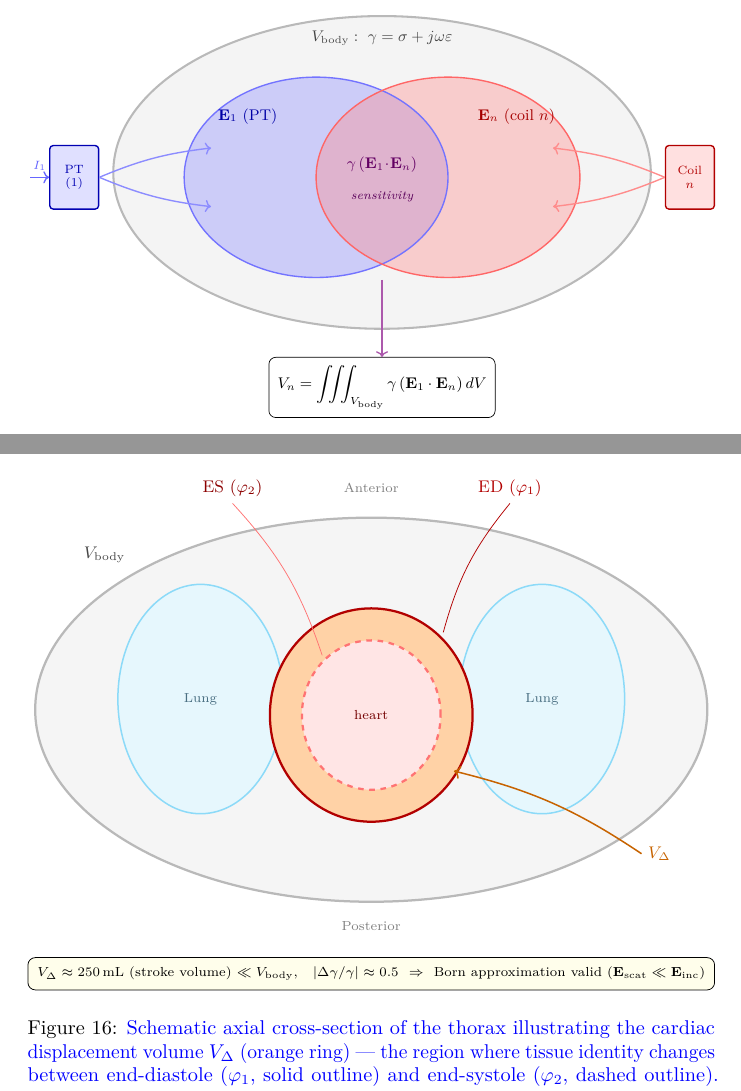
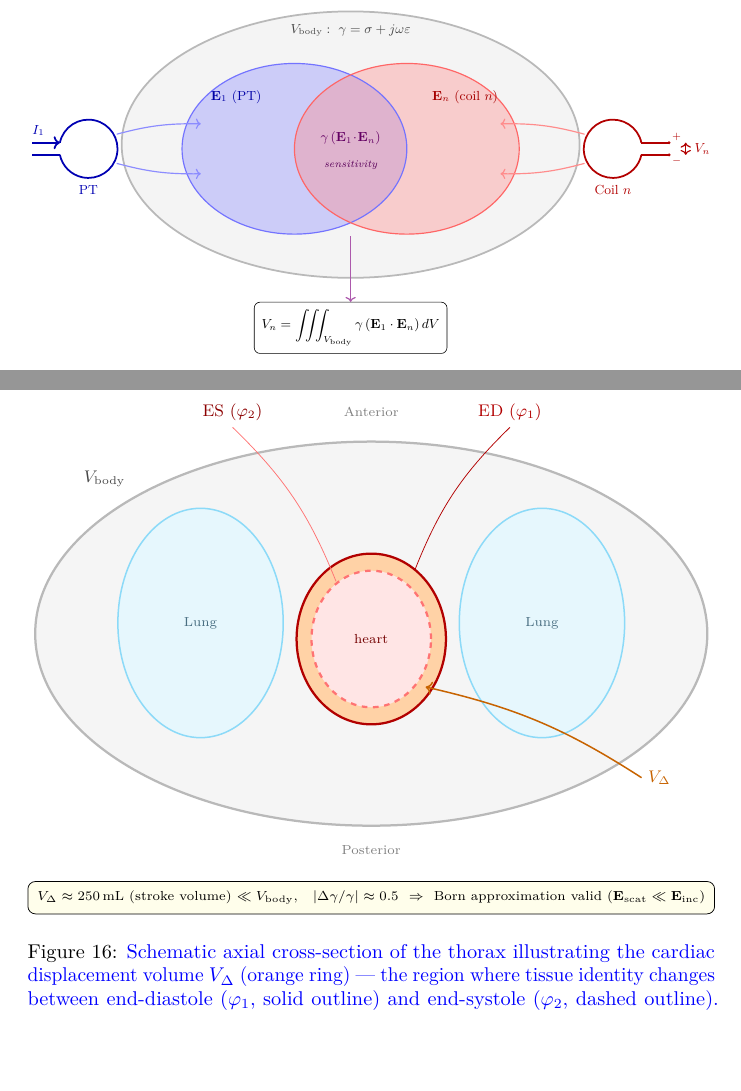
Before and after one commit to mbacher/PhysicsOfPT, a LaTeX document (main.tex, which reads appendix.tex): two parts of pages 50 and 52 of 60, joined at a grey line, cut so that both start at the same text, the shorter picture padded with empty space. Compiled offline with pdfLaTeX.

Commit message:
Appendix figures redo 2

```diff
--- a/appendix.tex
+++ b/appendix.tex
@@ -341,15 +341,29 @@ where $\mathbf{e}_1 = \mathbf{E}_1 \rev{/} I_1$ and $\mathbf{e}_\rev{n} = \mathb
 \node[font=\small, red!65!black] at (2.75,1.15) {$\mathbf{E}_n$ (coil $n$)};
 \node[font=\small\bfseries, violet!78!black] at (0,0.15) {$\gamma\,(\mathbf{E}_1\!\cdot\!\mathbf{E}_n)$};
 \node[font=\scriptsize\itshape, violet!70!black] at (0,-0.5) {sensitivity};
-% PT source block
-\node[draw=blue!70!black, thick, fill=blue!12, rounded corners=2pt, minimum width=1.0cm, minimum height=1.3cm, inner sep=2pt, align=center, font=\scriptsize] (pt) at (-6.3,-0.1) {\textcolor{blue!70!black}{PT}\\\textcolor{blue!70!black}{(1)}};
-\draw[->, thick, blue!60] (-7.2,-0.1) -- (pt.west) node[midway, above, font=\scriptsize] {$I_1$};
-\draw[->, blue!45, thick] (pt.east) to[bend left=8] (-3.5,0.5);
-\draw[->, blue!45, thick] (pt.east) to[bend right=8] (-3.5,-0.7);
-% RX coil block
-\node[draw=red!70!black, thick, fill=red!12, rounded corners=2pt, minimum width=1.0cm, minimum height=1.3cm, inner sep=2pt, align=center, font=\scriptsize] (rx) at (6.3,-0.1) {\textcolor{red!70!black}{Coil}\\\textcolor{red!70!black}{$n$}};
-\draw[->, red!45, thick] (rx.west) to[bend right=8] (3.5,0.5);
-\draw[->, red!45, thick] (rx.west) to[bend left=8] (3.5,-0.7);
+% --- PT transmit loop (left) ---
+\draw[blue!70!black, very thick] (-6.3,-0.1) ++(168:0.7) arc (168:-168:0.7);
+\draw[->, blue!70!black, very thick] (-7.65,0.046) -- (-6.985,0.046);
+\draw[blue!70!black, very thick] (-7.65,-0.246) -- (-6.985,-0.246);
+\node[blue!70!black, font=\small] at (-7.5,0.34) {$I_1$};
+\node[blue!70!black, font=\small] at (-6.3,-1.1) {PT};
+% field arrows PT -> blue region
+\draw[->, blue!45, thick] (-5.62,0.25) to[bend left=8] (-3.6,0.5);
+\draw[->, blue!45, thick] (-5.62,-0.45) to[bend right=8] (-3.6,-0.7);
+% --- Coil n receive loop (right) ---
+\draw[red!70!black, very thick] (6.3,-0.1) ++(12:0.7) arc (12:348:0.7);
+\draw[red!70!black, very thick] (6.985,0.046) -- (7.65,0.046);
+\draw[red!70!black, very thick] (6.985,-0.246) -- (7.65,-0.246);
+\fill[red!70!black] (7.65,0.046) circle (1.1pt);
+\fill[red!70!black] (7.65,-0.246) circle (1.1pt);
+\node[red!70!black, font=\scriptsize] at (7.83,0.19) {$+$};
+\node[red!70!black, font=\scriptsize] at (7.83,-0.39) {$-$};
+\draw[<->, red!70!black, thick] (8.05,0.046) -- (8.05,-0.246);
+\node[red!70!black, font=\small] at (8.45,-0.1) {$V_n$};
+\node[red!70!black, font=\small] at (6.3,-1.1) {Coil $n$};
+% field arrows coil n -> red region
+\draw[->, red!45, thick] (5.62,0.25) to[bend right=8] (3.6,0.5);
+\draw[->, red!45, thick] (5.62,-0.45) to[bend left=8] (3.6,-0.7);
 % Equation
 \node[draw, rounded corners, fill=white, inner sep=5pt, font=\small] (eq) at (0,-4.4) {$\displaystyle V_n=\iiint_{V_{\mathrm{body}}}\gamma\,(\mathbf{E}_1\cdot\mathbf{E}_n)\,dV$};
 \draw[->, thick, violet!65] (0,-2.2) -- (eq.north);
@@ -410,20 +424,20 @@ The signal change equals the admittivity change integrated over the displacement
 \fill[cyan!10] (3.2,0.2) ellipse (1.55 and 2.15);
 \draw[cyan!45, thick] (3.2,0.2) ellipse (1.55 and 2.15);
 \node[font=\scriptsize, cyan!45!black] at (3.2,0.2) {Lung};
-% Heart ED (filled) then ES (covers center -> orange ring = V_Delta)
-\fill[orange!35] (0,-0.1) ellipse (1.9 and 2.0);
-\fill[red!10] (0,-0.1) ellipse (1.3 and 1.4);
-\draw[red!70!black, very thick] (0,-0.1) ellipse (1.9 and 2.0);
-\draw[red!55, very thick, dashed] (0,-0.1) ellipse (1.3 and 1.4);
+% Heart ED (filled) then ES (covers center -> thin orange ring = small V_Delta)
+\fill[orange!35] (0,-0.1) ellipse (1.4 and 1.6);
+\fill[red!10] (0,-0.1) ellipse (1.12 and 1.28);
+\draw[red!70!black, very thick] (0,-0.1) ellipse (1.4 and 1.6);
+\draw[red!55, very thick, dashed] (0,-0.1) ellipse (1.12 and 1.28);
 \node[font=\scriptsize, red!45!black] at (0,-0.1) {heart};
 % ED / ES labels above body
 \node[font=\small, red!70!black] (edl) at (2.6,4.15) {ED ($\varphi_1$)};
-\draw[red!70!black, thin] (edl.south) to[bend right=12] (1.35,1.45);
+\draw[red!70!black, thin] (edl.south) to[bend right=12] (0.82,1.2);
 \node[font=\small, red!55!black] (esl) at (-2.6,4.15) {ES ($\varphi_2$)};
-\draw[red!55, thin] (esl.south) to[bend left=12] (-0.92,1.02);
+\draw[red!55, thin] (esl.south) to[bend left=12] (-0.66,0.98);
 % V_Delta label
 \node[font=\small\bfseries, orange!78!black] (vd) at (5.4,-2.7) {$V_{\Delta}$};
-\draw[->, thick, orange!78!black] (vd.west) to[bend right=10] (1.55,-1.15);
+\draw[->, thick, orange!78!black] (vd.west) to[bend right=10] (1.02,-1.0);
 % Anterior / Posterior
 \node[font=\scriptsize, gray] at (0,4.15) {Anterior};
 \node[font=\scriptsize, gray] at (0,-4.05) {Posterior};
```
